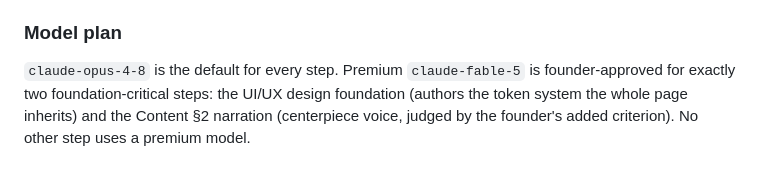
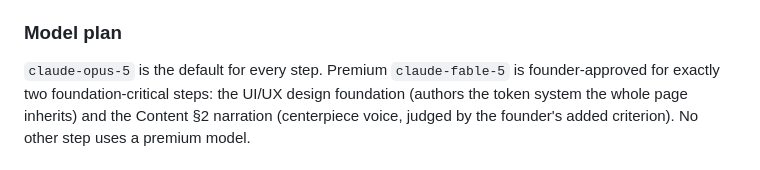
Before and after one commit to thinkArhant/muster-ai-site, a Markdown page: knowledge-base/current-sprint.md, the part around the change. Drawn GitHub-style.

Commit message:
pm: the sprint board names the model the queue actually runs
The board's prose kept claude-opus-4-8 after the switch to claude-opus-5, because the change was applied to the queue and verified with a grep on that same file. Caught downstream as OBS-001, not by PM's own cascade check. See DEC-014.

```diff
--- a/knowledge-base/current-sprint.md
+++ b/knowledge-base/current-sprint.md
@@ -52,7 +52,7 @@ started, Legal, Marketing, deploy. §4's spec-sheet rendering is the second desi
 
 ### Model plan
 
-`claude-opus-4-8` is the default for every step. Premium `claude-fable-5` is founder-approved for
+`claude-opus-5` is the default for every step. Premium `claude-fable-5` is founder-approved for
 exactly two foundation-critical steps: the UI/UX design foundation (authors the token system the whole
 page inherits) and the Content §2 narration (centerpiece voice, judged by the founder's added
 criterion). No other step uses a premium model.
```
